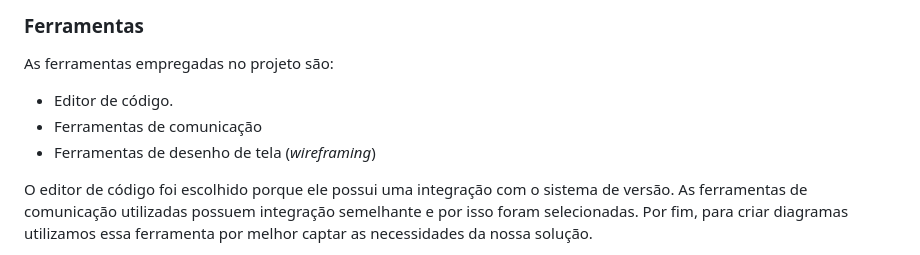
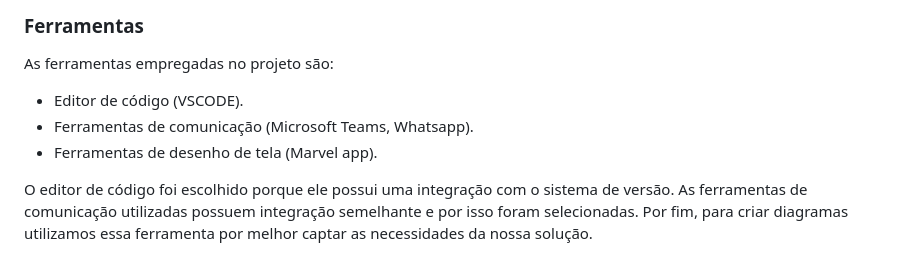
Before and after one commit to fredzampier/projeto_puc_2023-2, a Markdown page: docs/03-Metodologia.md, the part around the change. Drawn GitHub-style.

Commit message:
Update 05.1-Metodologia.md

```diff
--- a/docs/03-Metodologia.md
+++ b/docs/03-Metodologia.md
@@ -56,9 +56,9 @@ Coloque  informações sobre detalhes da implementação do Scrum seguido pelo g
 
 As ferramentas empregadas no projeto são:
 
-- Editor de código.
-- Ferramentas de comunicação
-- Ferramentas de desenho de tela (_wireframing_)
+- Editor de código (VSCODE).
+- Ferramentas de comunicação (Microsoft Teams, Whatsapp).
+- Ferramentas de desenho de tela (Marvel app).
 
 O editor de código foi escolhido porque ele possui uma integração com o
 sistema de versão. As ferramentas de comunicação utilizadas possuem
```
